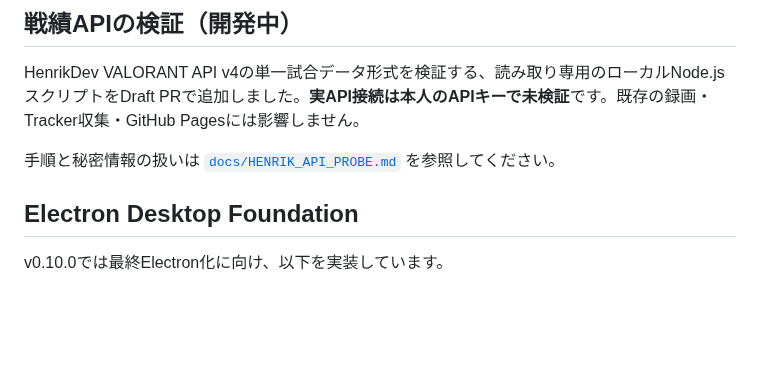
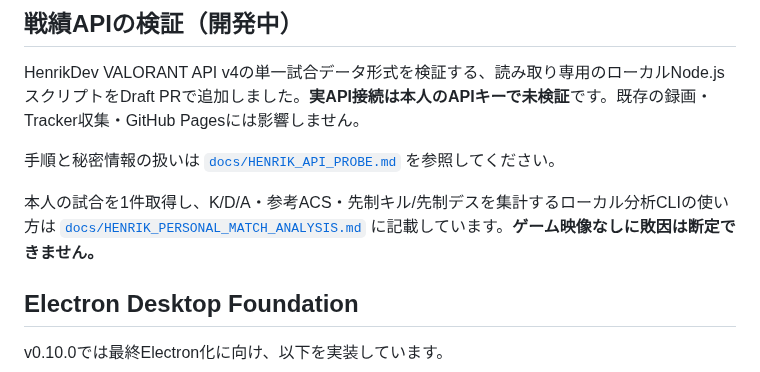
Before and after one commit to EliteMay/valorant-review, a Markdown page: README.md, the part around the change. GitHub-like rendering; blank space fills up the shorter version.

Commit message:
docs: link personal match analysis preview

```diff
--- a/README.md
+++ b/README.md
@@ -45,6 +45,8 @@ Runtime Versionの正本は [`js/version.js`](js/version.js) です。
 HenrikDev VALORANT API v4の単一試合データ形式を検証する、読み取り専用のローカルNode.jsスクリプトをDraft PRで追加しました。**実API接続は本人のAPIキーで未検証**です。既存の録画・Tracker収集・GitHub Pagesには影響しません。
 
 手順と秘密情報の扱いは [`docs/HENRIK_API_PROBE.md`](docs/HENRIK_API_PROBE.md) を参照してください。
+
+本人の試合を1件取得し、K/D/A・参考ACS・先制キル/先制デスを集計するローカル分析CLIの使い方は [`docs/HENRIK_PERSONAL_MATCH_ANALYSIS.md`](docs/HENRIK_PERSONAL_MATCH_ANALYSIS.md) に記載しています。**ゲーム映像なしに敗因は断定できません。**
 
 ## Electron Desktop Foundation
 
```
